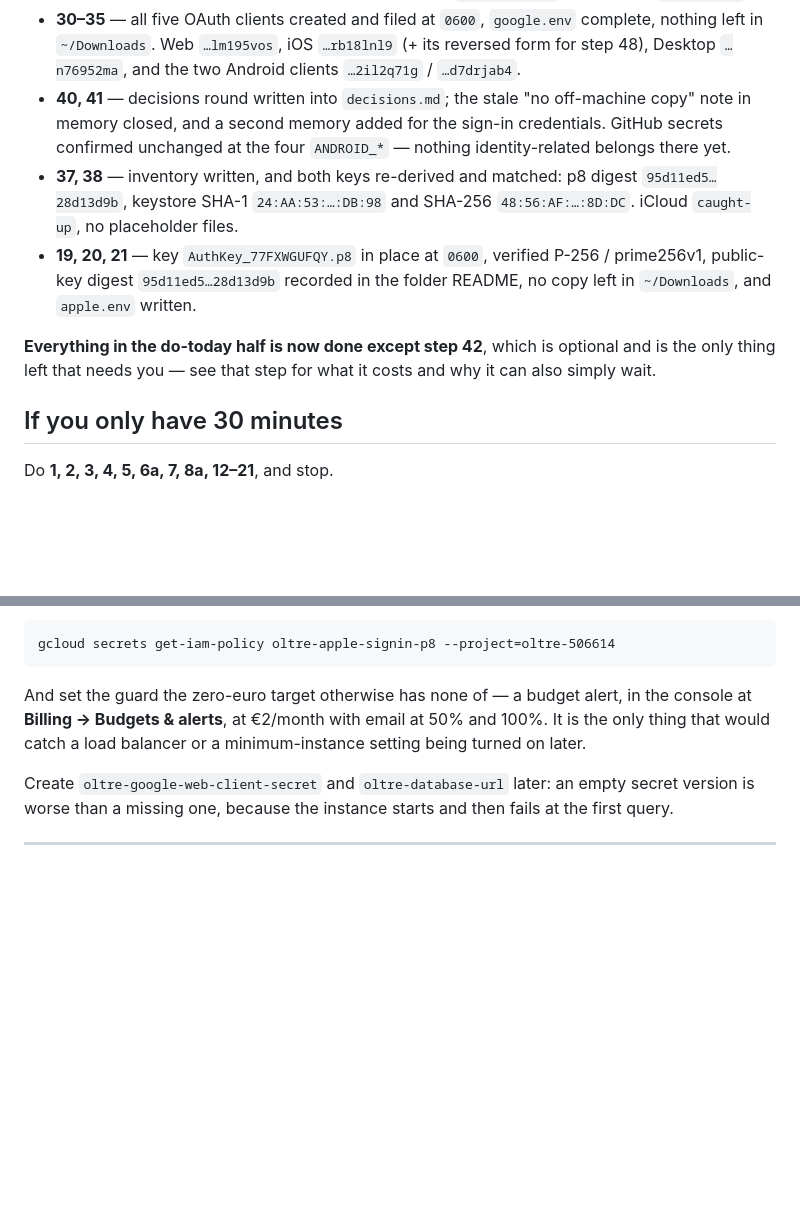
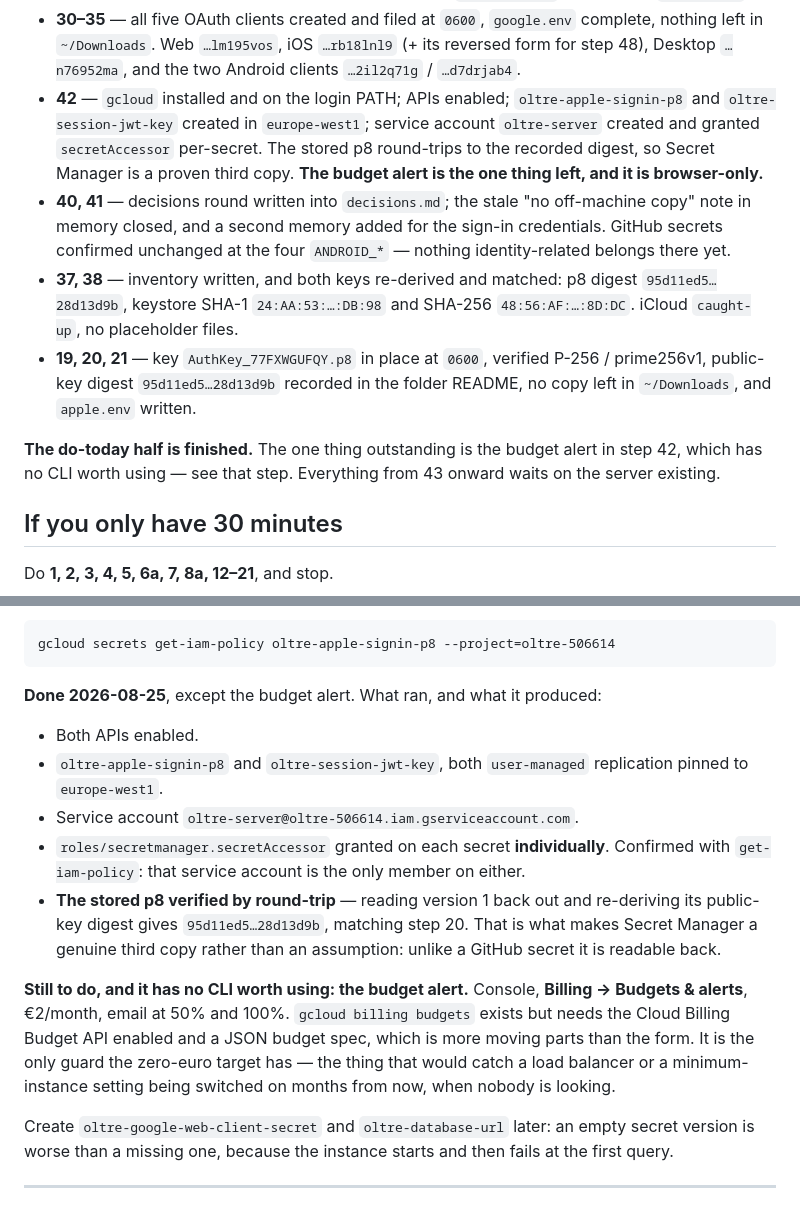
Before and after one commit to fardavide/oltre, a Markdown page: .claude/docs/identity-provisioning.md, 2 parts joined by grey strips. GitHub-like rendering; blank space fills up the shorter version.

Commit message:
Identity provisioning: step 42 done, and the p8 has a proven third copy
gcloud installed and on the login PATH. Secret Manager and Cloud Run APIs
enabled on oltre-506614. Both secrets created with user-managed replication
pinned to europe-west1, which cannot be changed after creation and is why the
region had to be settled today. Service account oltre-server created and granted
secretAccessor on each secret individually rather than project-wide.

The part worth having done rather than assumed: reading the stored p8 back out
and re-deriving its public-key digest gives 95d11ed5…28d13d9b, matching what was
recorded when Apple issued it. Secret Manager is readable back, unlike a GitHub
secret, so that makes it a real third copy.

Left: the budget alert, which stays browser-only. gcloud billing budgets needs
another API and a JSON spec for less than the console form gives.

Co-Authored-By: Claude Opus 5 (1M context) <noreply@anthropic.com>

````diff
--- a/.claude/docs/identity-provisioning.md
+++ b/.claude/docs/identity-provisioning.md
@@ -53,6 +53,10 @@ it out and I will place it, `chmod` it, verify it and record it. You should neve
 - **30–35** — all five OAuth clients created and filed at `0600`, `google.env` complete, nothing
   left in `~/Downloads`. Web `…lm195vos`, iOS `…rb18lnl9` (+ its reversed form for step 48), Desktop
   `…n76952ma`, and the two Android clients `…2il2q71g` / `…d7drjab4`.
+- **42** — `gcloud` installed and on the login PATH; APIs enabled; `oltre-apple-signin-p8` and
+  `oltre-session-jwt-key` created in `europe-west1`; service account `oltre-server` created and
+  granted `secretAccessor` per-secret. The stored p8 round-trips to the recorded digest, so Secret
+  Manager is a proven third copy. **The budget alert is the one thing left, and it is browser-only.**
 - **40, 41** — decisions round written into `decisions.md`; the stale "no off-machine copy" note in
   memory closed, and a second memory added for the sign-in credentials. GitHub secrets confirmed
   unchanged at the four `ANDROID_*` — nothing identity-related belongs there yet.
@@ -63,8 +67,8 @@ it out and I will place it, `chmod` it, verify it and record it. You should neve
   public-key digest `95d11ed5…28d13d9b` recorded in the folder README, no copy left in `~/Downloads`,
   and `apple.env` written.
 
-**Everything in the do-today half is now done except step 42**, which is optional and is the only
-thing left that needs you — see that step for what it costs and why it can also simply wait.
+**The do-today half is finished.** The one thing outstanding is the budget alert in step 42, which
+has no CLI worth using — see that step. Everything from 43 onward waits on the server existing.
 
 ## If you only have 30 minutes
 
@@ -1279,9 +1283,23 @@ check is that they were recorded:
 gcloud secrets get-iam-policy oltre-apple-signin-p8 --project=oltre-506614
 ```
 
-And set the guard the zero-euro target otherwise has none of — a budget alert, in the console at
-**Billing → Budgets & alerts**, at €2/month with email at 50% and 100%. It is the only thing that
-would catch a load balancer or a minimum-instance setting being turned on later.
+**Done 2026-08-25**, except the budget alert. What ran, and what it produced:
+
+- Both APIs enabled.
+- `oltre-apple-signin-p8` and `oltre-session-jwt-key`, both `user-managed` replication pinned to
+  `europe-west1`.
+- Service account `oltre-server@oltre-506614.iam.gserviceaccount.com`.
+- `roles/secretmanager.secretAccessor` granted on each secret **individually**. Confirmed with
+  `get-iam-policy`: that service account is the only member on either.
+- **The stored p8 verified by round-trip** — reading version 1 back out and re-deriving its
+  public-key digest gives `95d11ed5…28d13d9b`, matching step 20. That is what makes Secret Manager a
+  genuine third copy rather than an assumption: unlike a GitHub secret it is readable back.
+
+**Still to do, and it has no CLI worth using: the budget alert.** Console,
+**Billing → Budgets & alerts**, €2/month, email at 50% and 100%. `gcloud billing budgets` exists but
+needs the Cloud Billing Budget API enabled and a JSON budget spec, which is more moving parts than
+the form. It is the only guard the zero-euro target has — the thing that would catch a load balancer
+or a minimum-instance setting being switched on months from now, when nobody is looking.
 
 Create `oltre-google-web-client-secret` and `oltre-database-url` later: an empty secret version is
 worse than a missing one, because the instance starts and then fails at the first query.
````
